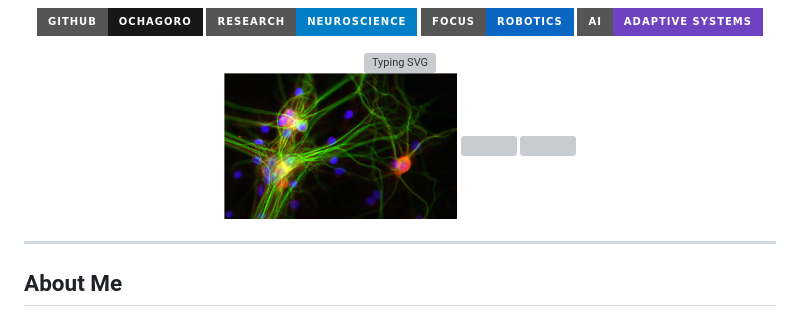
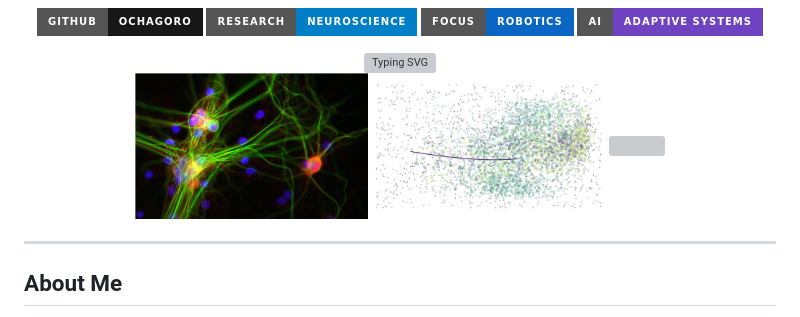
Before and after one commit to Ochagoro/Ochagoro, a Markdown page: README.md, the part around the change. GitHub-like rendering; pictures changed too: images/attractor_s.gif (added); badges without logos; grey boxes are pictures that could not be loaded.

Commit message:
size

```diff
--- a/README.md
+++ b/README.md
@@ -20,7 +20,7 @@
 
 <p align="center">
   <img src="images/neuron.png"        width="31%" style="vertical-align: middle;" />
-  <img src="images/attractor.gif"     width="31%" style="vertical-align: middle;" />
+  <img src="images/attractor_s.gif"     width="31%" style="vertical-align: middle;" />
   <img src="images/wheel_robot.gif"   width="31%" style="vertical-align: middle;" />
 </p>
 
```
